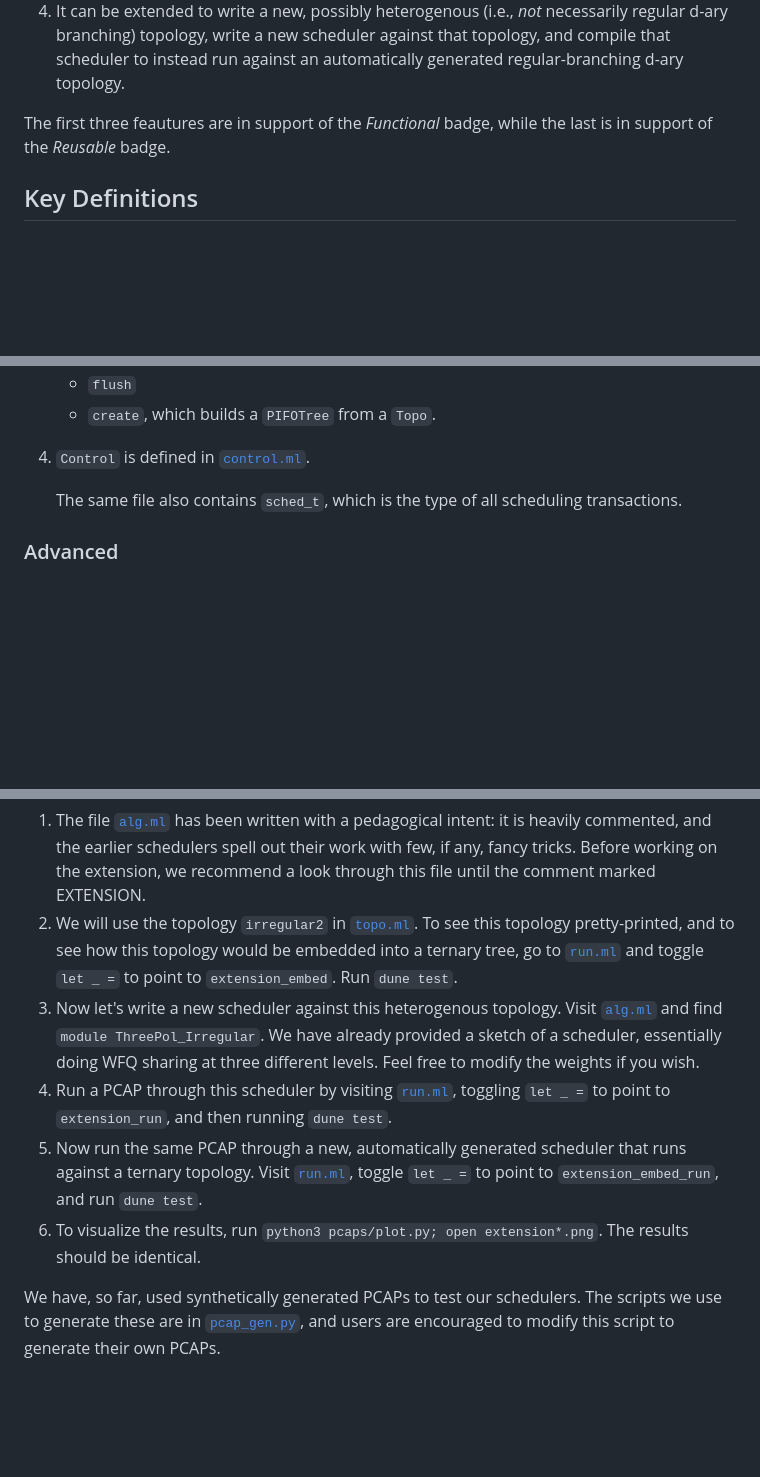
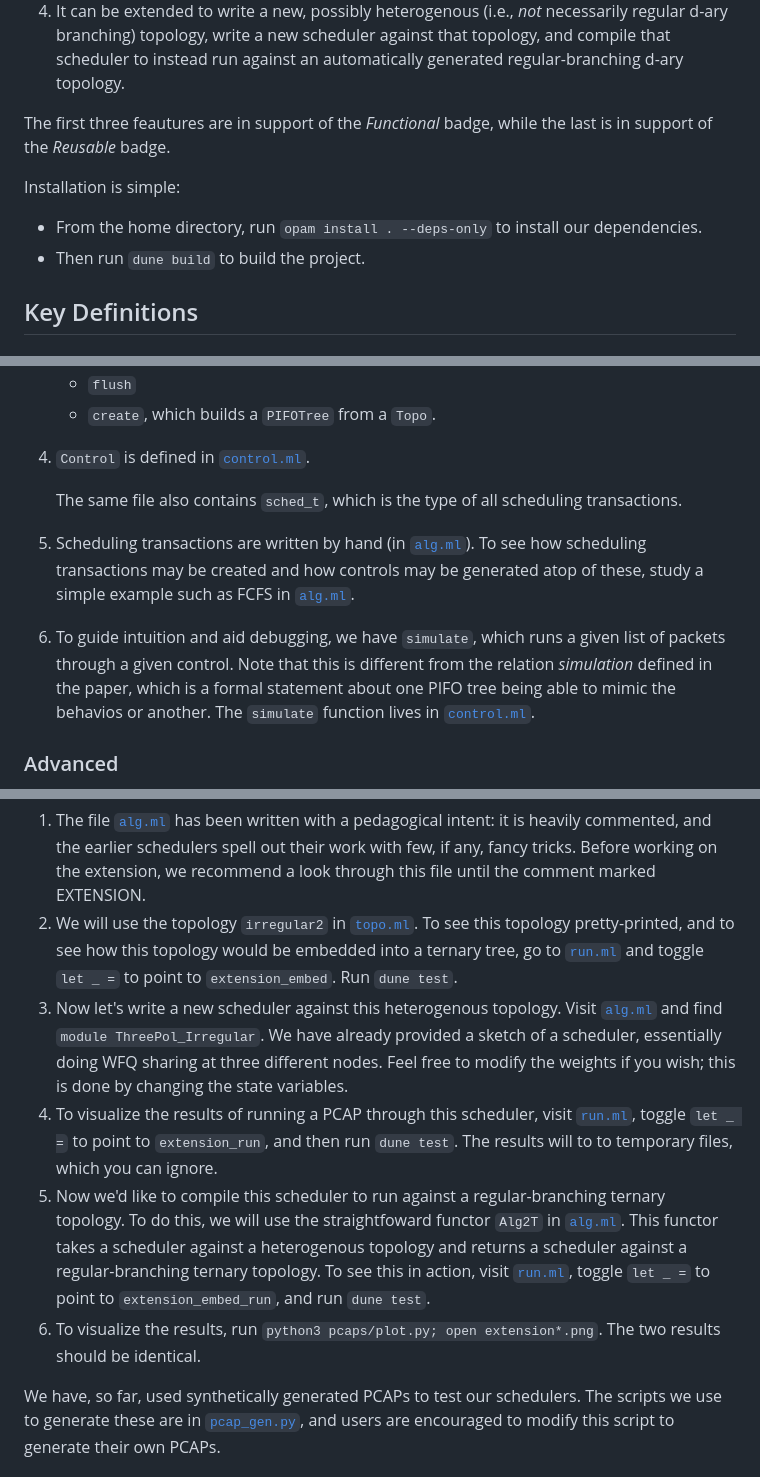
Before and after one commit to cornell-netlab/pifo-trees-artifact, a Markdown page: README.md, 3 parts joined by grey strips. GitHub-like rendering; blank space fills up the shorter version.

```diff
--- a/README.md
+++ b/README.md
@@ -11,6 +11,10 @@ This is an artifact in support of our [paper](https://arxiv.org/abs/2211.11659)
 4. It can be extended to write a new, possibly heterogenous (i.e., _not_ necessarily regular d-ary branching) topology, write a new scheduler against that topology, and compile that scheduler to instead run against an automatically generated regular-branching d-ary topology.
 
 The first three feautures are in support of the _Functional_ badge, while the last is in support of the _Reusable_ badge.
+
+Installation is simple:
+- From the home directory, run `opam install . --deps-only` to install our dependencies.
+- Then run `dune build` to build the project.
 
 
 ## Key Definitions
@@ -35,6 +39,11 @@ First, we introduce the basic constructs from Sections 1 through 4:
 
     The same file also contains `sched_t`, which is the type of all scheduling transactions.
 
+5. Scheduling transactions are written by hand (in [`alg.ml`](lib/alg.ml)).
+To see how scheduling transactions may be created and how controls may be generated atop of these, study a simple example such as FCFS in [`alg.ml`](lib/alg.ml).
+
+6. To guide intuition and aid debugging, we have `simulate`, which runs a given list of packets through a given control. Note that this is different from the relation _simulation_ defined in the paper, which is a formal statement about one PIFO tree being able to mimic the behavios or another. The `simulate` function lives in [`control.ml`](lib/control.ml).
+
 ### Advanced
 
 Now let us visit the definitions and methods that pertain to the embedding algorithm. These all live in [`topo.ml`](lib/topo.ml). Look out for:
@@ -94,10 +98,10 @@ Let us walk through how we would write a scheduler against a heterogenous topolo
 
 1. The file [`alg.ml`](lib/alg.ml) has been written with a pedagogical intent: it is heavily commented, and the earlier schedulers spell out their work with few, if any, fancy tricks. Before working on the extension, we recommend a look through this file until the comment marked EXTENSION.
 2. We will use the topology `irregular2` in [`topo.ml`](lib/topo.ml). To see this topology pretty-printed, and to see how this topology would be embedded into a ternary tree, go to [`run.ml`](test/run.ml) and toggle `let _ =` to point to `extension_embed`. Run `dune test`.
-3. Now let's write a new scheduler against this heterogenous topology. Visit [`alg.ml`](lib/alg.ml) and find `module ThreePol_Irregular`. We have already provided a sketch of a scheduler, essentially doing WFQ sharing at three different levels. Feel free to modify the weights if you wish.
-4. Run a PCAP through this scheduler by visiting [`run.ml`](test/run.ml), toggling `let _ =` to point to `extension_run`, and then running `dune test`.
-5. Now run the same PCAP through a new, automatically generated scheduler that runs against a ternary topology. Visit [`run.ml`](test/run.ml), toggle `let _ =` to point to `extension_embed_run`, and run `dune test`.
-6. To visualize the results, run `python3 pcaps/plot.py; open extension*.png`. The results should be identical.
+3. Now let's write a new scheduler against this heterogenous topology. Visit [`alg.ml`](lib/alg.ml) and find `module ThreePol_Irregular`. We have already provided a sketch of a scheduler, essentially doing WFQ sharing at three different nodes. Feel free to modify the weights if you wish; this is done by changing the state variables.
+4. To visualize the results of running a PCAP through this scheduler, visit [`run.ml`](test/run.ml), toggle `let _ =` to point to `extension_run`, and then run `dune test`. The results will to to temporary files, which you can ignore.
+5. Now we'd like to compile this scheduler to run against a regular-branching ternary topology. To do this, we will use the straightfoward functor `Alg2T` in [`alg.ml`](lib/alg.ml). This functor takes a scheduler against a heterogenous topology and returns a scheduler against a regular-branching ternary topology. To see this in action, visit [`run.ml`](test/run.ml), toggle `let _ =` to point to `extension_embed_run`, and run `dune test`.
+6. To visualize the results, run `python3 pcaps/plot.py; open extension*.png`. The two results should be identical.
 
 We have, so far, used synthetically generated PCAPs to test our schedulers.
 The scripts we use to generate these are in [`pcap_gen.py`](pcaps/pcap_gen.py), and users are encouraged to modify this script to generate their own PCAPs.
```
Also changed, not shown: other parts of README.md (+21 -26 lines).
